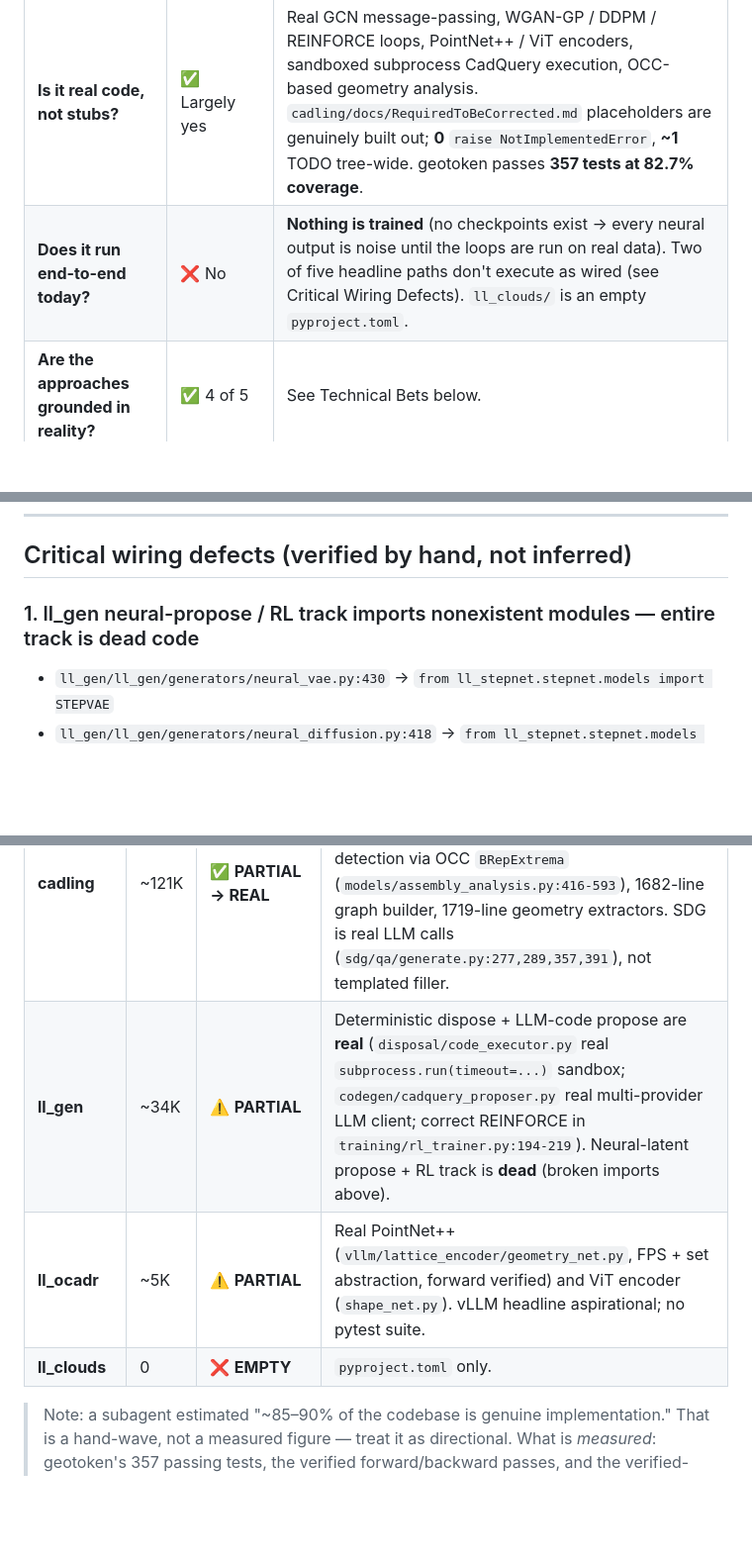
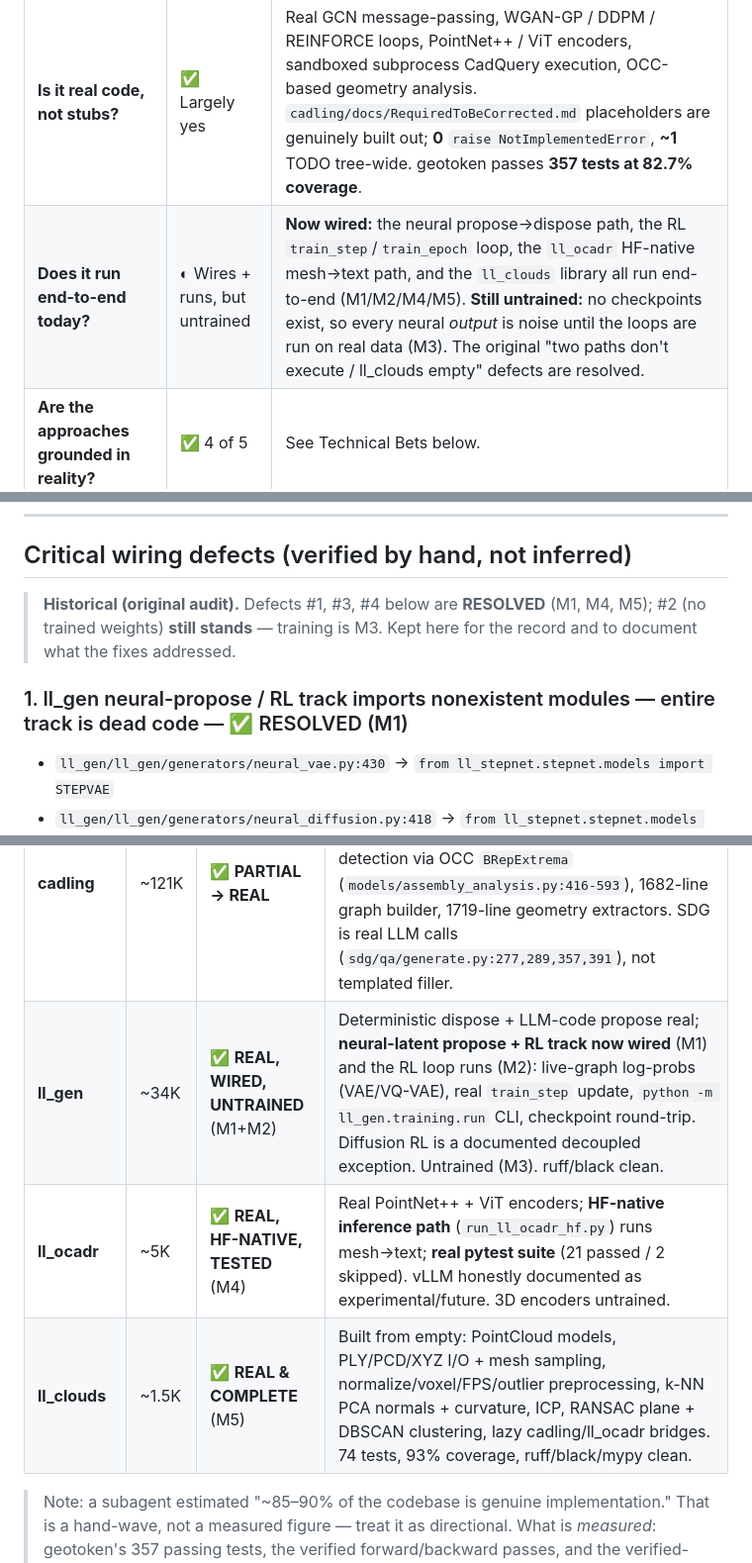
Before and after one commit to LatticeLabsAI/ll_toolkit, a Markdown page: STATUS.md, 3 parts joined by grey strips. Shown at 99% size. Drawn GitHub-style; blank space fills up the shorter version.

```diff
--- a/STATUS.md
+++ b/STATUS.md
@@ -16,7 +40,7 @@ The code is impressively **real** and the ideas are mostly **grounded in current
 | Axis | Verdict | Evidence |
 |---|---|---|
 | **Is it real code, not stubs?** | ✅ Largely yes | Real GCN message-passing, WGAN-GP / DDPM / REINFORCE loops, PointNet++ / ViT encoders, sandboxed subprocess CadQuery execution, OCC-based geometry analysis. `cadling/docs/RequiredToBeCorrected.md` placeholders are genuinely built out; **0** `raise NotImplementedError`, **~1** TODO tree-wide. geotoken passes **357 tests at 82.7% coverage**. |
-| **Does it run end-to-end today?** | ❌ No | **Nothing is trained** (no checkpoints exist → every neural output is noise until the loops are run on real data). Two of five headline paths don't execute as wired (see Critical Wiring Defects). `ll_clouds/` is an empty `pyproject.toml`. |
+| **Does it run end-to-end today?** | ◐ Wires + runs, but untrained | **Now wired:** the neural propose→dispose path, the RL `train_step`/`train_epoch` loop, the `ll_ocadr` HF-native mesh→text path, and the `ll_clouds` library all run end-to-end (M1/M2/M4/M5). **Still untrained:** no checkpoints exist, so every neural *output* is noise until the loops are run on real data (M3). The original "two paths don't execute / ll_clouds empty" defects are resolved. |
 | **Are the approaches grounded in reality?** | ✅ 4 of 5 | See Technical Bets below. |
 | **Is it commercially winnable solo?** | ⚠️ Hard on the strongest axes | Science is open and reproducible, but the moat (proprietary CAD datasets, kernel access, platform distribution, trust) favors Autodesk / Onshape-PTC / Zoo.dev. Industry's own 2026 verdict: *"most AI CAD tools solve problems engineers don't actually have."* ([Leo AI](https://www.getleo.ai/blog/ai-cad-design-2026-whats-real)) |
 
@@ -24,7 +48,11 @@ The code is impressively **real** and the ideas are mostly **grounded in current
 
 ## Critical wiring defects (verified by hand, not inferred)
 
-### 1. ll_gen neural-propose / RL track imports nonexistent modules — entire track is dead code
+> **Historical (original audit).** Defects #1, #3, #4 below are **RESOLVED** (M1, M4, M5);
+> #2 (no trained weights) **still stands** — training is M3. Kept here for the record and to
+> document what the fixes addressed.
+
+### 1. ll_gen neural-propose / RL track imports nonexistent modules — entire track is dead code  — ✅ RESOLVED (M1)
 
 - `ll_gen/ll_gen/generators/neural_vae.py:430` → `from ll_stepnet.stepnet.models import STEPVAE`
 - `ll_gen/ll_gen/generators/neural_diffusion.py:418` → `from ll_stepnet.stepnet.models import StructuredDiffusion`
@@ -64,9 +92,9 @@ Both are external third-party CAD-feature-detection assets — **nothing for ll_
 | **geotoken** | ~15K | ✅ **REAL & COMPLETE** | Strongest package. Real adaptive quantization (`geotoken/quantization/adaptive.py`), verified round-trip (`tests/unit/test_adaptive.py:18-26`, `assert np.max(errors) < 0.05`). 357 tests pass, 82.7% coverage. |
 | **ll_stepnet** | ~28K | ✅ **REAL BUT UNTRAINED** | Correct symmetric-normalized sparse GCN (`encoder.py:397-451`, forward+backward verified), real `nn.TransformerEncoder` (`encoder.py:38-73`), real CE losses in pretrain (`pretrain.py:62-330`), genuine WGAN-GP (`training/gan_trainer.py:166-200`) and DDPM. No checkpoints. |
 | **cadling** | ~121K | ✅ **PARTIAL → REAL** | Real OCC `STEPControl_Reader` path + text fallback (`backend/step/step_backend.py:336-389`); flagged placeholders now genuinely implemented — mate detection via OCC `BRepExtrema` (`models/assembly_analysis.py:416-593`), 1682-line graph builder, 1719-line geometry extractors. SDG is real LLM calls (`sdg/qa/generate.py:277,289,357,391`), not templated filler. |
-| **ll_gen** | ~34K | ⚠️ **PARTIAL** | Deterministic dispose + LLM-code propose are **real** (`disposal/code_executor.py` real `subprocess.run(timeout=...)` sandbox; `codegen/cadquery_proposer.py` real multi-provider LLM client; correct REINFORCE in `training/rl_trainer.py:194-219`). Neural-latent propose + RL track is **dead** (broken imports above). |
-| **ll_ocadr** | ~5K | ⚠️ **PARTIAL** | Real PointNet++ (`vllm/lattice_encoder/geometry_net.py`, FPS + set abstraction, forward verified) and ViT encoder (`shape_net.py`). vLLM headline aspirational; no pytest suite. |
-| **ll_clouds** | 0 | ❌ **EMPTY** | `pyproject.toml` only. |
+| **ll_gen** | ~34K | ✅ **REAL, WIRED, UNTRAINED** (M1+M2) | Deterministic dispose + LLM-code propose real; **neural-latent propose + RL track now wired** (M1) and the RL loop runs (M2): live-graph log-probs (VAE/VQ-VAE), real `train_step` update, `python -m ll_gen.training.run` CLI, checkpoint round-trip. Diffusion RL is a documented decoupled exception. Untrained (M3). ruff/black clean. |
+| **ll_ocadr** | ~5K | ✅ **REAL, HF-NATIVE, TESTED** (M4) | Real PointNet++ + ViT encoders; **HF-native inference path** (`run_ll_ocadr_hf.py`) runs mesh→text; **real pytest suite** (21 passed / 2 skipped). vLLM honestly documented as experimental/future. 3D encoders untrained. |
+| **ll_clouds** | ~1.5K | ✅ **REAL & COMPLETE** (M5) | Built from empty: PointCloud models, PLY/PCD/XYZ I/O + mesh sampling, normalize/voxel/FPS/outlier preprocessing, k-NN PCA normals + curvature, ICP, RANSAC plane + DBSCAN clustering, lazy cadling/ll_ocadr bridges. 74 tests, 93% coverage, ruff/black/mypy clean. |
 
 > Note: a subagent estimated "~85–90% of the codebase is genuine implementation." That is a hand-wave, not a measured figure — treat it as directional. What is *measured*: geotoken's 357 passing tests, the verified forward/backward passes, and the verified-by-hand defects above.
 
```
Also changed, not shown: other parts of STATUS.md (+25 -1 lines), README.md (+3 -2 lines), docs/specs/SPEC-1-ll-gen-ocadr-clouds-completion.md (+6 -6 lines).
